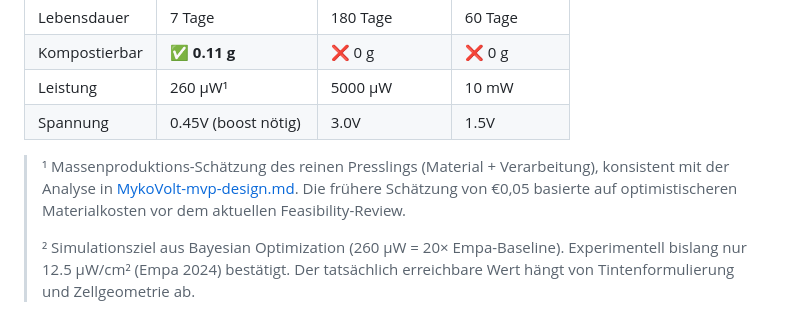
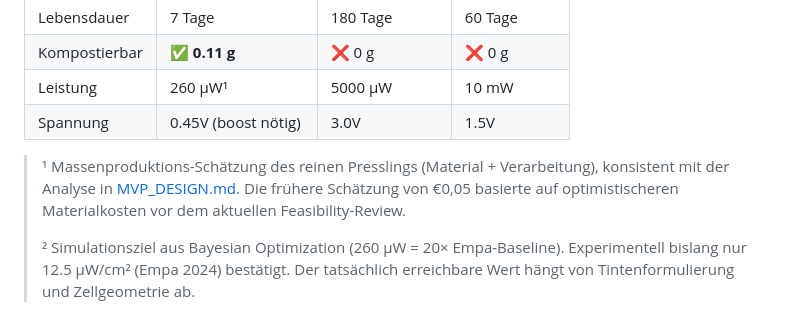
Before and after one commit to tobias-weiss-ai-xr/mykovolt, a Markdown page: simulation/README.md, the part around the change. GitHub-like rendering.

```diff
--- a/simulation/README.md
+++ b/simulation/README.md
@@ -87,7 +87,7 @@ Parameter ranking by impact on power:
 | Leistung | 260 µW¹ | 5000 µW | 10 mW |
 | Spannung | 0.45V (boost nötig) | 3.0V | 1.5V |
 
-> ¹ Massenproduktions-Schätzung des reinen Presslings (Material + Verarbeitung), konsistent mit der Analyse in [MykoVolt-mvp-design.md](../MykoVolt-mvp-design.md#77-bom-preis-lücke). Die frühere Schätzung von €0,05 basierte auf optimistischeren Materialkosten vor dem aktuellen Feasibility-Review.
+> ¹ Massenproduktions-Schätzung des reinen Presslings (Material + Verarbeitung), konsistent mit der Analyse in [MVP_DESIGN.md](../MVP_DESIGN.md#77-bom-preis-lücke). Die frühere Schätzung von €0,05 basierte auf optimistischeren Materialkosten vor dem aktuellen Feasibility-Review.
 >
 > ² Simulationsziel aus Bayesian Optimization (260 µW = 20× Empa-Baseline). Experimentell bislang nur 12.5 µW/cm² (Empa 2024) bestätigt. Der tatsächlich erreichbare Wert hängt von Tintenformulierung und Zellgeometrie ab.
 
```
Also changed, not shown: README.md (+3 -12 lines).
